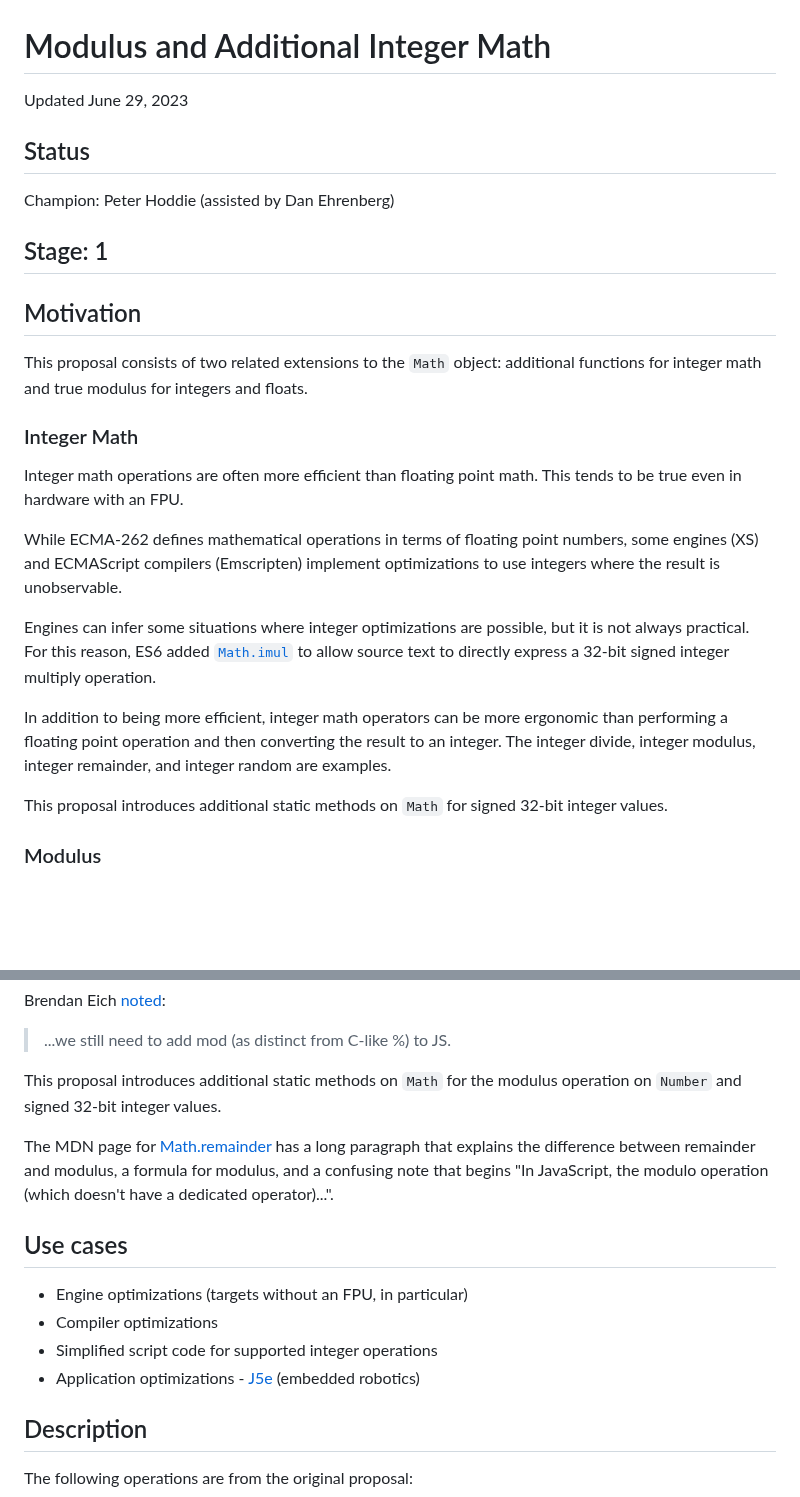
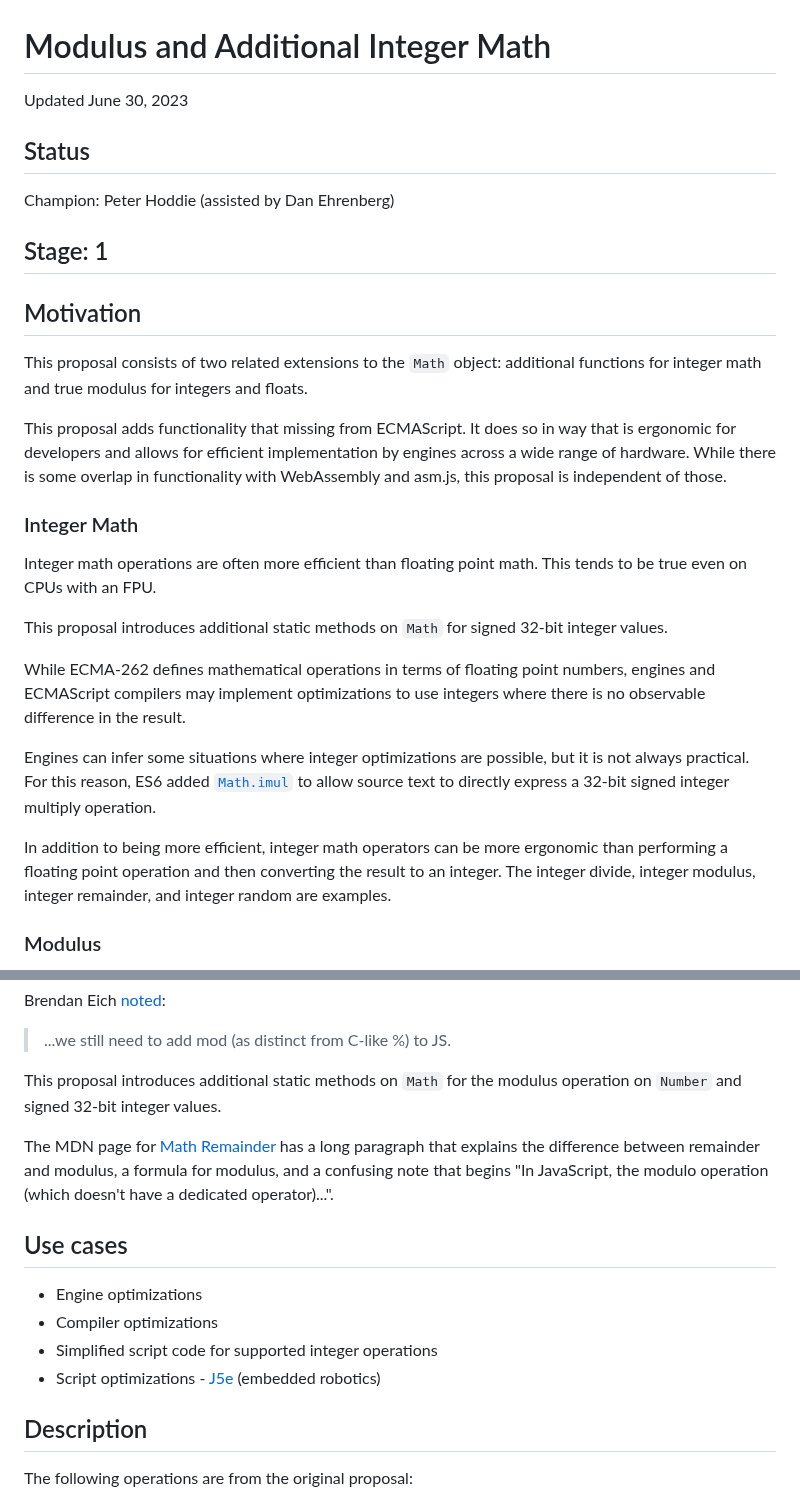
Before and after one commit to tc39/proposal-integer-and-modulus-math, a Markdown page: README.md, 2 parts joined by grey strips. Rendered like a GitHub page; blank space fills up the shorter version.

```diff
--- a/README.md
+++ b/README.md
@@ -1,5 +1,5 @@
 # Modulus and Additional Integer Math
-Updated June 29, 2023
+Updated June 30, 2023
 
 ## Status
 
@@ -10,16 +10,18 @@ Champion: Peter Hoddie (assisted by Dan Ehrenberg)
 ## Motivation
 This proposal consists of two related extensions to the `Math` object: additional functions for integer math and true modulus for integers and floats.
 
+This proposal adds functionality that missing from ECMAScript. It does so in way that is ergonomic for developers and allows for efficient implementation by engines across a wide range of hardware. While there is some overlap in functionality with WebAssembly and asm.js, this proposal is independent of those.
+
 ### Integer Math
-Integer math operations are often more efficient than floating point math. This tends to be true even in hardware with an FPU.
+Integer math operations are often more efficient than floating point math. This tends to be true even on CPUs with an FPU.
 
-While ECMA-262 defines mathematical operations in terms of floating point numbers, some engines (XS) and ECMAScript compilers (Emscripten) implement optimizations to use integers where the result is unobservable.
+This proposal introduces additional static methods on `Math` for signed 32-bit integer values.
+
+While ECMA-262 defines mathematical operations in terms of floating point numbers, engines and ECMAScript compilers may implement optimizations to use integers where there is no observable difference in the result.
 
 Engines can infer some situations where integer optimizations are possible, but it is not always practical. For this reason, ES6 added [`Math.imul`](https://tc39.es/ecma262/#sec-math.imul) to allow source text to directly express a 32-bit signed integer multiply operation.
 
 In addition to being more efficient, integer math operators can be more ergonomic than performing a floating point operation and then converting the result to an integer. The integer divide, integer modulus, integer remainder, and integer random are examples.
-
-This proposal introduces additional static methods on `Math` for signed 32-bit integer values.
 
 ### Modulus
 The `%` operator is often incorrectly referred to as the "modulo operator" but the actual operation is [remainder](https://tc39.es/ecma262/#sec-numeric-types-number-remainder):
@@ -32,14 +34,14 @@ Brendan Eich [noted](https://twitter.com/BrendanEich/status/1295366640259874818)
 
 This proposal introduces additional static methods on `Math` for the modulus operation on `Number` and signed 32-bit integer values.
 
-The MDN page for [Math.remainder](https://developer.mozilla.org/en-US/docs/Web/JavaScript/Reference/Operators/Remainder) has a long paragraph that explains the difference between remainder and modulus, a formula for modulus, and a confusing note that begins "In JavaScript, the modulo operation (which doesn't have a dedicated operator)...".
+The MDN page for [Math Remainder](https://developer.mozilla.org/en-US/docs/Web/JavaScript/Reference/Operators/Remainder) has a long paragraph that explains the difference between remainder and modulus, a formula for modulus, and a confusing note that begins "In JavaScript, the modulo operation (which doesn't have a dedicated operator)...".
 
 ## Use cases
 
-- Engine optimizations (targets without an FPU, in particular)
+- Engine optimizations
 - Compiler optimizations
 - Simplified script code for supported integer operations
-- Application optimizations - [J5e](https://j5e.dev) (embedded robotics)
+- Script optimizations - [J5e](https://j5e.dev) (embedded robotics)
 
 ## Description
 
```
Also changed, not shown: other parts of README.md (+4 -2 lines).
